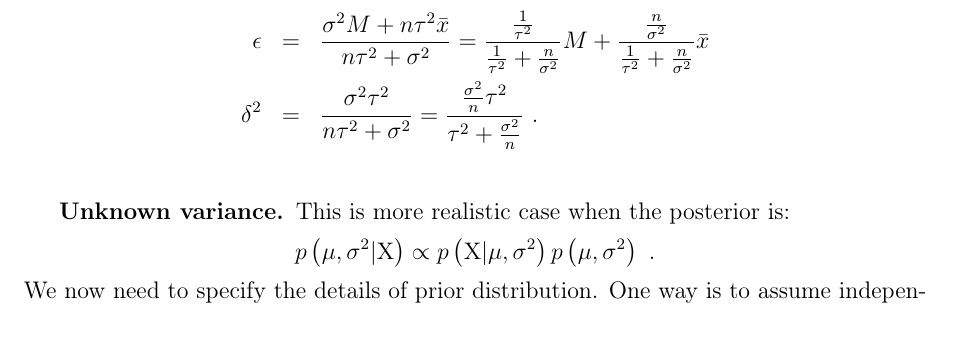
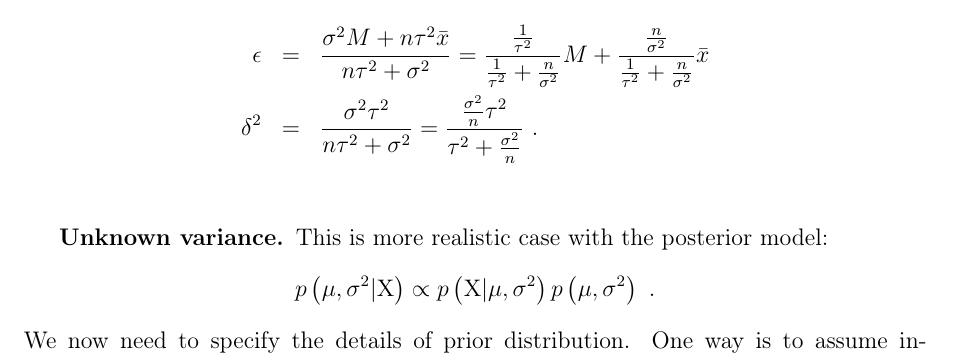
Before and after one commit to MyMEng/MAB, a LaTeX thesis (dissertation.tex): part of page 13 of 18, cut so that both start at the same text. Compiled offline with pdfLaTeX.

Commit message:
problem with posterior dist of normal unknown var mean

```diff
--- a/dissertation.tex
+++ b/dissertation.tex
@@ -404,8 +404,8 @@ what clearly contains a kernel of normal distribution. After some algebraic tran
 \end{eqnarray*}
 \\
 
-\textbf{\textrm{Unknown variance. }}This is more realistic case when the posterior is:
+\textbf{\textrm{Unknown variance. }}This is more realistic case with the posterior model:
 $$
 p \left(  \mu, \sigma^2 | \mathrm{X} \right) \propto p \left( \mathrm{X} | \mu, \sigma^2 \right)    p \left( \mu, \sigma^2 \right) \text{ .}
 $$
-We now need to specify the details of prior distribution. One way is to assume independent distributions of both $\mu$ and $\sigma^2$ and establish separate priors for each.\\
+We now need to specify the details of prior distribution. One way is to assume independent distributions of both $\mu$ and $\sigma^2$ and establish separate priors for each with $p(\mu, \sigma^2) = p(\mu) p(\sigma^2)$ what is widely documented as a good technique~\cite{gelman2003bayesian}.\\
```
Also changed, not shown: dissertation.tex (6 more changed lines).
